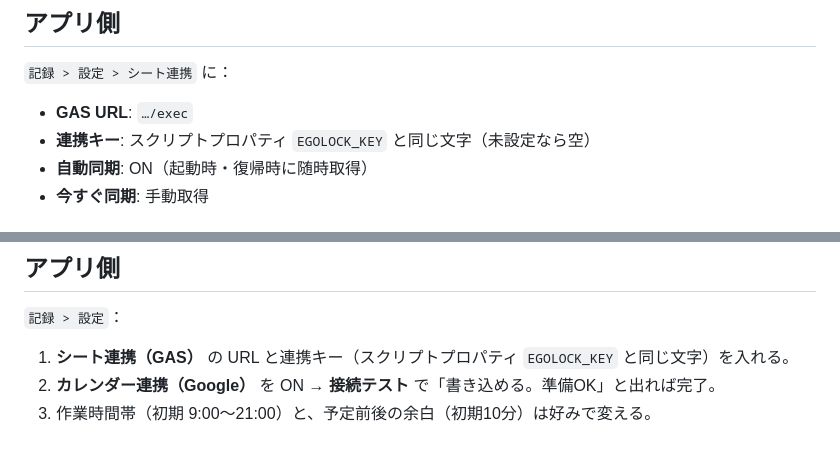
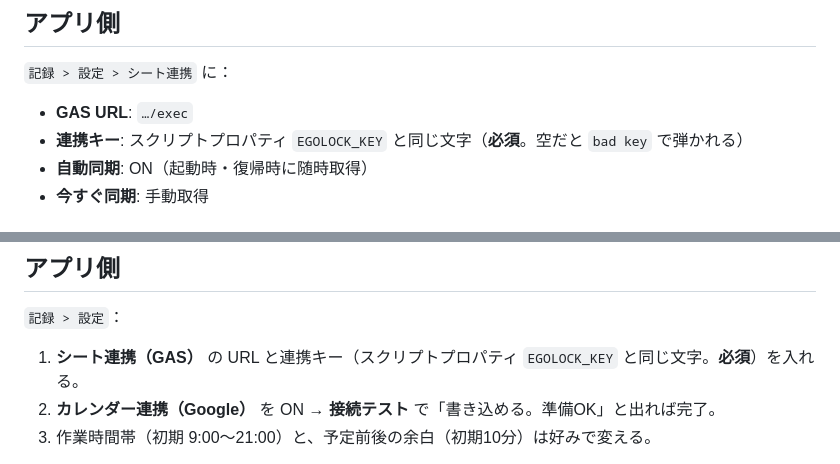
Before and after one commit to skygarden0821/ego-lock-app, a Markdown page: gas/README.md, 2 parts joined by grey strips. GitHub-like rendering.

```diff
--- a/gas/README.md
+++ b/gas/README.md
@@ -31,7 +33,7 @@ Yoshiの実シート構成に合わせて `Code.gs` は設定済み。基本そ
 
 `記録 > 設定 > シート連携` に：
 - **GAS URL**: `…/exec`
-- **連携キー**: スクリプトプロパティ `EGOLOCK_KEY` と同じ文字（未設定なら空）
+- **連携キー**: スクリプトプロパティ `EGOLOCK_KEY` と同じ文字（**必須**。空だと `bad key` で弾かれる）
 - **自動同期**: ON（起動時・復帰時に随時取得）
 - **今すぐ同期**: 手動取得
 
@@ -110,7 +114,7 @@ URLを変えずに更新する。
 ## アプリ側
 
 `記録 > 設定`：
-1. **シート連携（GAS）** の URL と連携キー（スクリプトプロパティ `EGOLOCK_KEY` と同じ文字）を入れる。
+1. **シート連携（GAS）** の URL と連携キー（スクリプトプロパティ `EGOLOCK_KEY` と同じ文字。**必須**）を入れる。
 2. **カレンダー連携（Google）** を ON → **接続テスト** で「書き込める。準備OK」と出れば完了。
 3. 作業時間帯（初期 9:00〜21:00）と、予定前後の余白（初期10分）は好みで変える。
 
```
Also changed, not shown: other parts of gas/README.md (+7 -3 lines).
